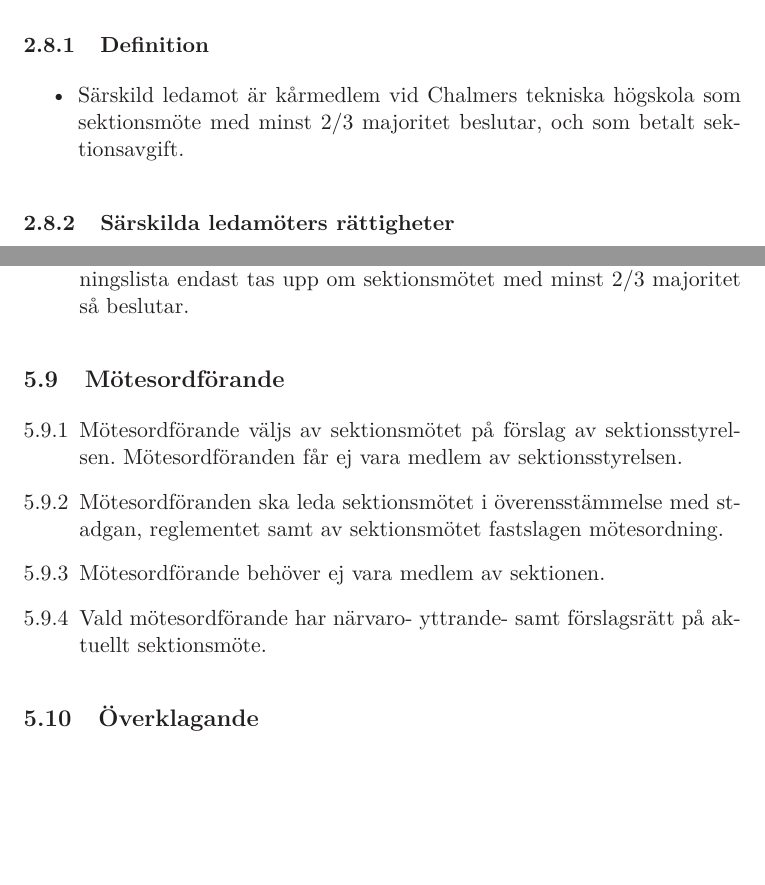
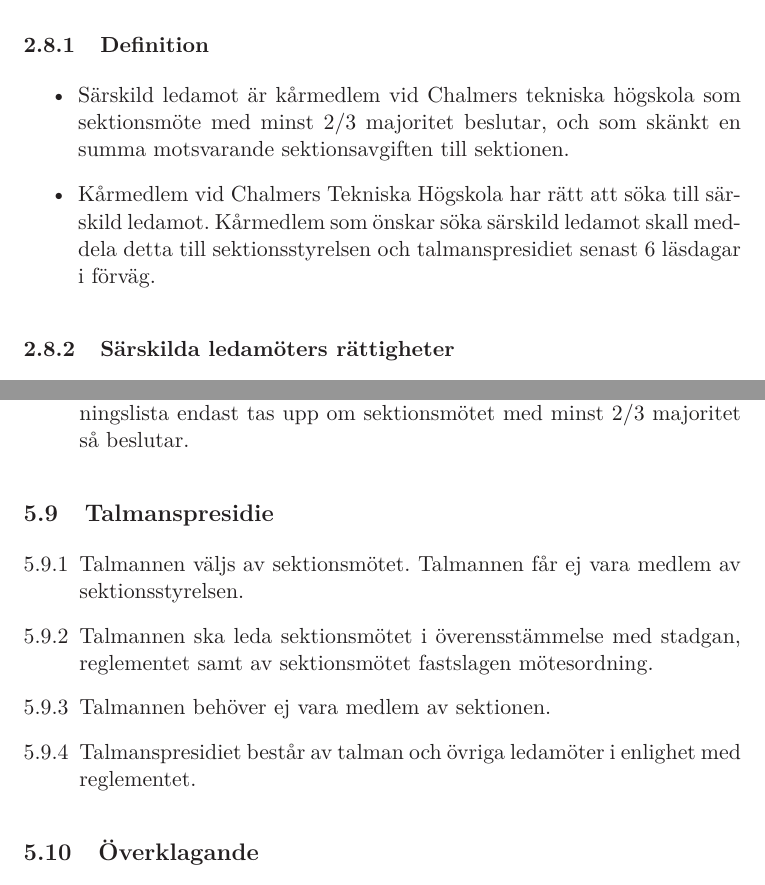
Before and after one commit to fysikteknologsektionen/stadga, a LaTeX document (Stadga.tex): two parts of pages 11 and 17 of 34, joined at a grey line, cut so that both start at the same text, the shorter picture padded with empty space. Compiled offline with LaTeX, dvips and Ghostscript.

Commit message:
Genomförde ändringar beslutade om på sektionsmötet 2019-02-27.

```diff
--- a/Stadga.tex
+++ b/Stadga.tex
@@ -314,8 +315,9 @@ arrangemang.
 \begin{itemize}
 
   \item Särskild ledamot är kårmedlem vid Chalmers tekniska högskola
-  som sektionsmöte med minst 2/3 majoritet beslutar, och som betalt
-  sektionsavgift.
+  som sektionsmöte med minst 2/3 majoritet beslutar, och som skänkt en summa motsvarande sektionsavgiften till sektionen.
+
+  \item Kårmedlem vid Chalmers Tekniska Högskola har rätt att söka till särskild ledamot. Kårmedlem som önskar söka särskild ledamot skall meddela detta till sektionsstyrelsen och talmanspresidiet senast 6 läsdagar i förväg.
 
 \end{itemize}
 
@@ -565,19 +571,18 @@ arrangemang.
 
 \end{enumerate}
 
-\subsection{Mötesordförande}
+\subsection{Talmanspresidie}
 
 \begin{enumerate}[\thesubsection.1]
 
-  \item Mötes\-ord\-förande väljs av sektionsmötet på förslag av
-   sektionsstyrelsen. Mötes\-ord\-föranden får ej vara medlem av sektionsstyrelsen.
+  \item Talmannen väljs av sektionsmötet. Talmannen får ej vara medlem av sektionsstyrelsen.
 
-  \item Mötesordföranden ska leda sektionsmötet i överensstämmelse med
+  \item Talmannen ska leda sektionsmötet i överensstämmelse med
   st\-ad\-gan, reglementet samt av sektionsmötet fastslagen mötesordning.
 
-\item Mötesordförande behöver ej vara medlem av sektionen.
+\item Talmannen behöver ej vara medlem av sektionen.
 
-\item Vald mötesordförande har närvaro- yttrande- samt förslagsrätt på aktuellt sektionsmöte.
+\item Talmanspresidiet består av talman och övriga ledamöter i enlighet med reglementet.
 
 \end{enumerate}
 
```
Also changed, not shown: Stadga.tex (29 more changed lines).
